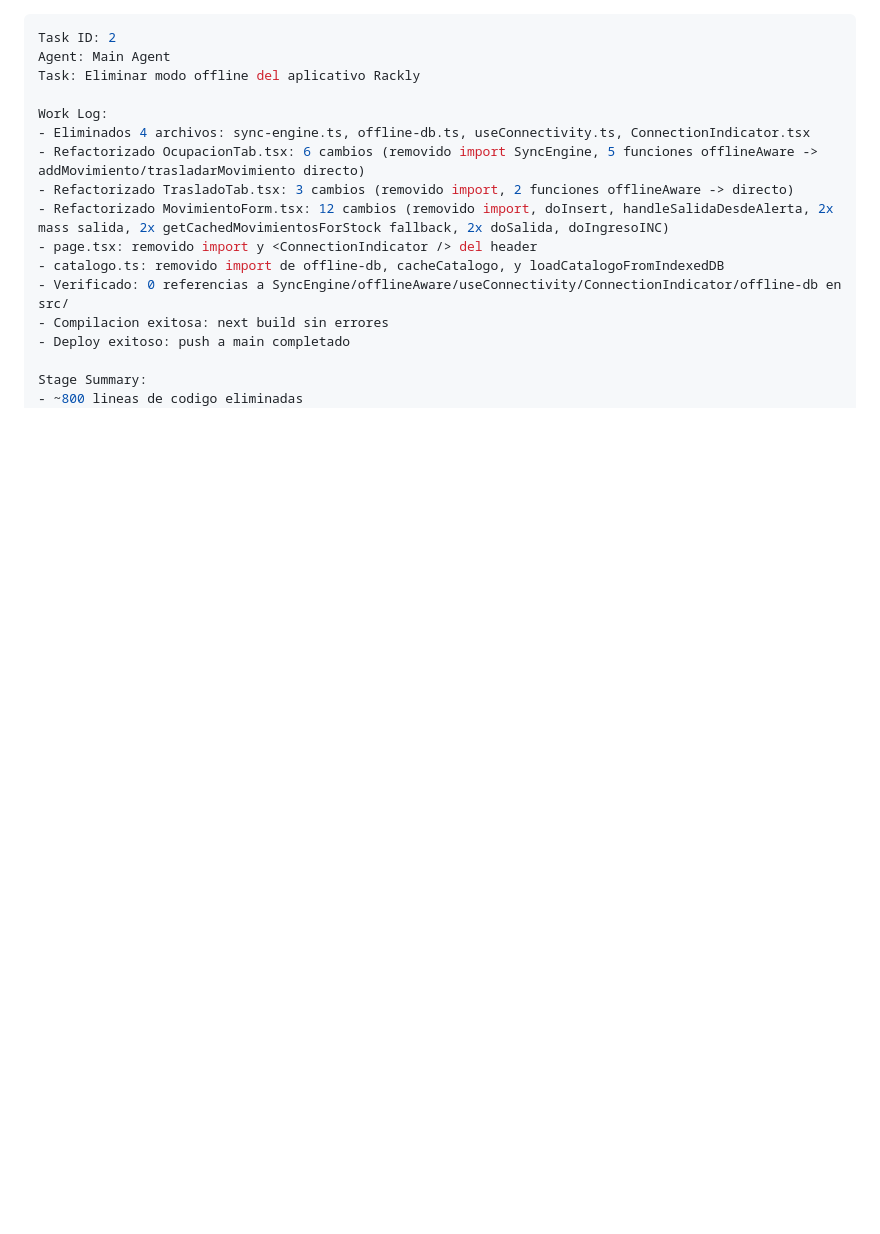
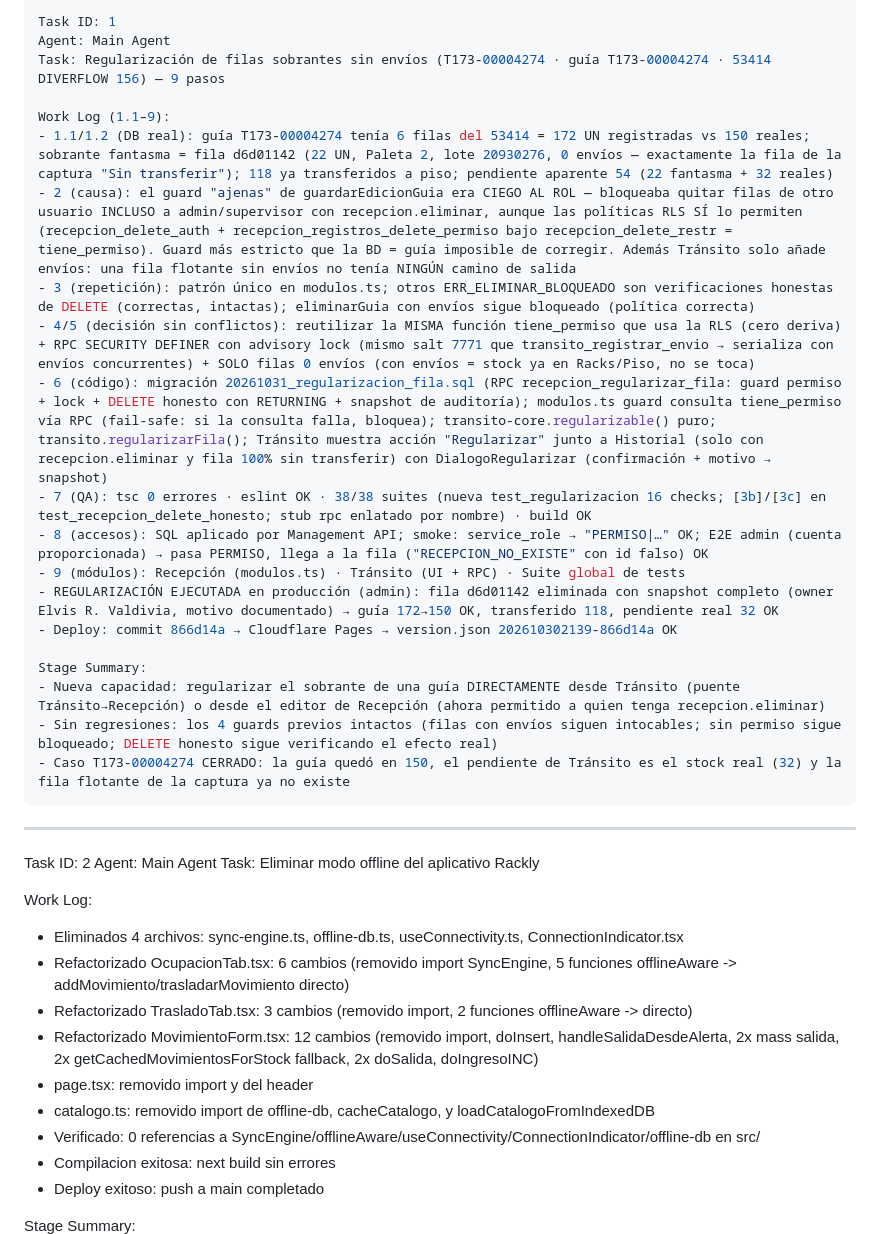
Before and after one commit to fileshidalgo-spec/rackly, a Markdown page: worklog.md, the part around the change. Drawn GitHub-style; blank space fills up the shorter version.

Commit message:
docs: worklog — regularización de sobrantes sin envíos (866d14a)

```diff
--- a/worklog.md
+++ b/worklog.md
@@ -1,3 +1,26 @@
+---
+Task ID: 1
+Agent: Main Agent
+Task: Regularización de filas sobrantes sin envíos (T173-00004274 · guía T173-00004274 · 53414 DIVERFLOW 156) — 9 pasos
+
+Work Log (1.1–9):
+- 1.1/1.2 (DB real): guía T173-00004274 tenía 6 filas del 53414 = 172 UN registradas vs 150 reales; sobrante fantasma = fila d6d01142 (22 UN, Paleta 2, lote 20930276, 0 envíos — exactamente la fila de la captura "Sin transferir"); 118 ya transferidos a piso; pendiente aparente 54 (22 fantasma + 32 reales)
+- 2 (causa): el guard "ajenas" de guardarEdicionGuia era CIEGO AL ROL — bloqueaba quitar filas de otro usuario INCLUSO a admin/supervisor con recepcion.eliminar, aunque las políticas RLS SÍ lo permiten (recepcion_delete_auth + recepcion_registros_delete_permiso bajo recepcion_delete_restr = tiene_permiso). Guard más estricto que la BD = guía imposible de corregir. Además Tránsito solo añade envíos: una fila flotante sin envíos no tenía NINGÚN camino de salida
+- 3 (repetición): patrón único en modulos.ts; otros ERR_ELIMINAR_BLOQUEADO son verificaciones honestas de DELETE (correctas, intactas); eliminarGuia con envíos sigue bloqueado (política correcta)
+- 4/5 (decisión sin conflictos): reutilizar la MISMA función tiene_permiso que usa la RLS (cero deriva) + RPC SECURITY DEFINER con advisory lock (mismo salt 7771 que transito_registrar_envio → serializa con envíos concurrentes) + SOLO filas 0 envíos (con envíos = stock ya en Racks/Piso, no se toca)
+- 6 (código): migración 20261031_regularizacion_fila.sql (RPC recepcion_regularizar_fila: guard permiso + lock + DELETE honesto con RETURNING + snapshot de auditoría); modulos.ts guard consulta tiene_permiso vía RPC (fail-safe: si la consulta falla, bloquea); transito-core.regularizable() puro; transito.regularizarFila(); Tránsito muestra acción "Regularizar" junto a Historial (solo con recepcion.eliminar y fila 100% sin transferir) con DialogoRegularizar (confirmación + motivo → snapshot)
+- 7 (QA): tsc 0 errores · eslint OK · 38/38 suites (nueva test_regularizacion 16 checks; [3b]/[3c] en test_recepcion_delete_honesto; stub rpc enlatado por nombre) · build OK
+- 8 (accesos): SQL aplicado por Management API; smoke: service_role → "PERMISO|…" OK; E2E admin (cuenta proporcionada) → pasa PERMISO, llega a la fila ("RECEPCION_NO_EXISTE" con id falso) OK
+- 9 (módulos): Recepción (modulos.ts) · Tránsito (UI + RPC) · Suite global de tests
+- REGULARIZACIÓN EJECUTADA en producción (admin): fila d6d01142 eliminada con snapshot completo (owner Elvis R. Valdivia, motivo documentado) → guía 172→150 OK, transferido 118, pendiente real 32 OK
+- Deploy: commit 866d14a → Cloudflare Pages → version.json 202610302139-866d14a OK
+
+Stage Summary:
+- Nueva capacidad: regularizar el sobrante de una guía DIRECTAMENTE desde Tránsito (puente Tránsito→Recepción) o desde el editor de Recepción (ahora permitido a quien tenga recepcion.eliminar)
+- Sin regresiones: los 4 guards previos intactos (filas con envíos siguen intocables; sin permiso sigue bloqueado; DELETE honesto sigue verificando el efecto real)
+- Caso T173-00004274 CERRADO: la guía quedó en 150, el pendiente de Tránsito es el stock real (32) y la fila flotante de la captura ya no existe
+---
+
 ---
 Task ID: 2
 Agent: Main Agent
```
